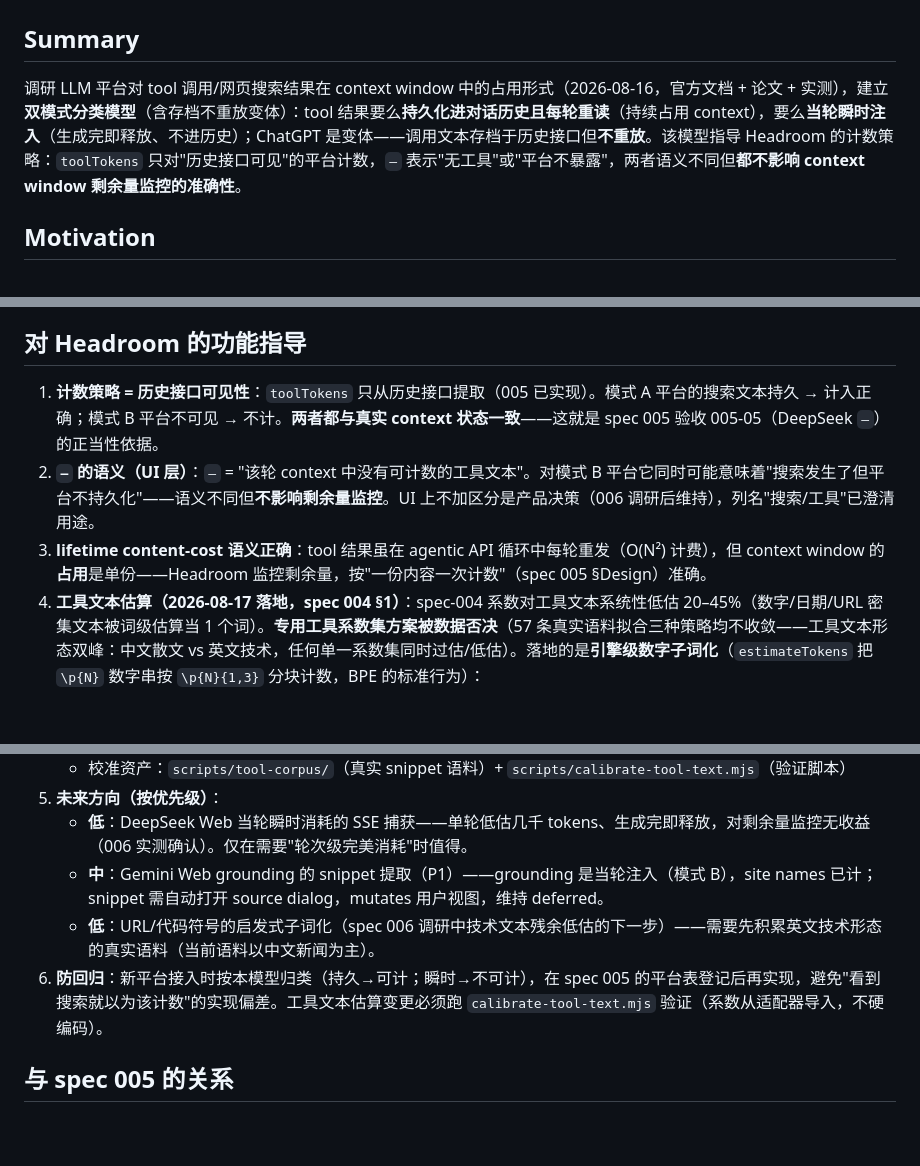
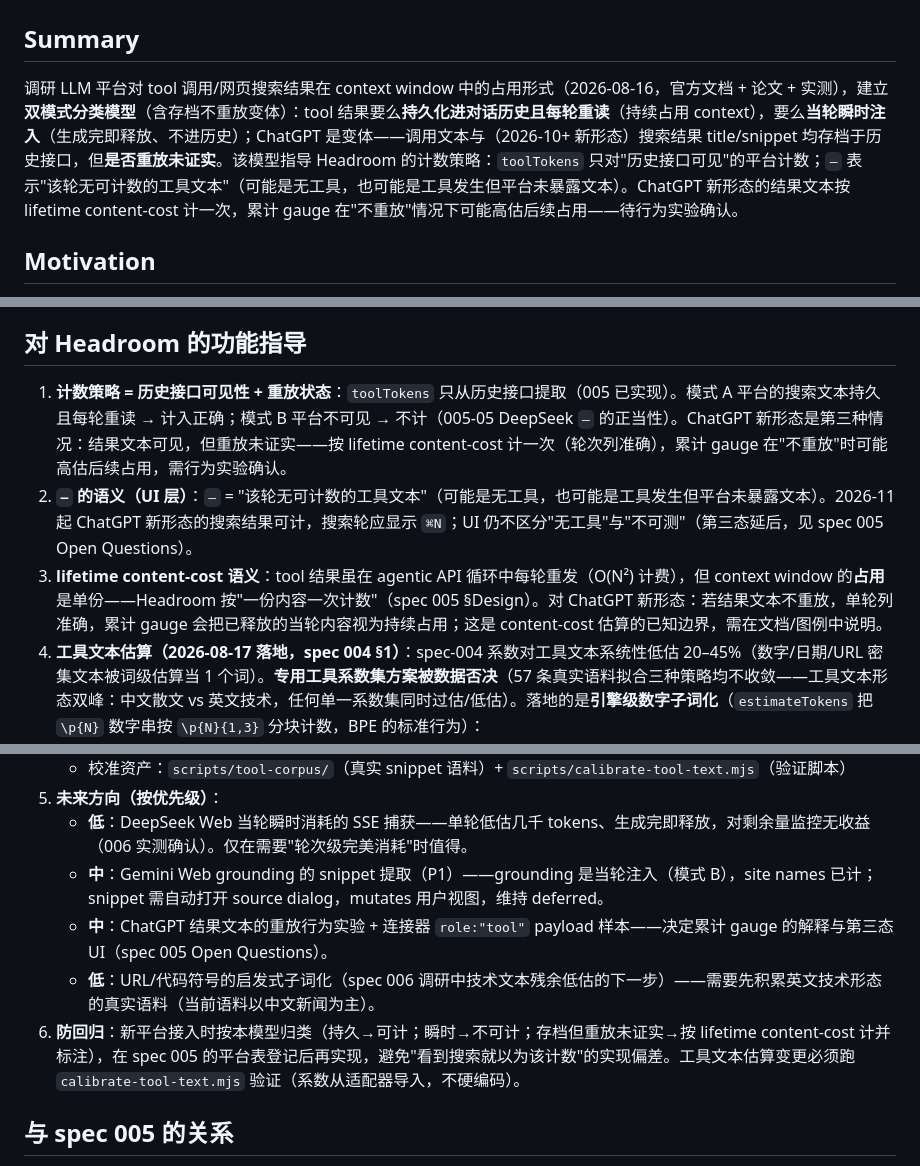
Before and after one commit to ZM-BAD/headroom, a Markdown page: specs/006-tool-context-occupancy.md, 3 parts joined by grey strips. GitHub-like rendering; blank space fills up the shorter version.

```diff
--- a/specs/006-tool-context-occupancy.md
+++ b/specs/006-tool-context-occupancy.md
@@ -2,7 +2,7 @@
 
 ## Summary
 
-调研 LLM 平台对 tool 调用/网页搜索结果在 context window 中的占用形式（2026-08-16，官方文档 + 论文 + 实测），建立**双模式分类模型**（含存档不重放变体）：tool 结果要么**持久化进对话历史且每轮重读**（持续占用 context），要么**当轮瞬时注入**（生成完即释放、不进历史）；ChatGPT 是变体——调用文本存档于历史接口但**不重放**。该模型指导 Headroom 的计数策略：`toolTokens` 只对"历史接口可见"的平台计数，`—` 表示"无工具"或"平台不暴露"，两者语义不同但**都不影响 context window 剩余量监控的准确性**。
+调研 LLM 平台对 tool 调用/网页搜索结果在 context window 中的占用形式（2026-08-16，官方文档 + 论文 + 实测），建立**双模式分类模型**（含存档不重放变体）：tool 结果要么**持久化进对话历史且每轮重读**（持续占用 context），要么**当轮瞬时注入**（生成完即释放、不进历史）；ChatGPT 是变体——调用文本与（2026-10+ 新形态）搜索结果 title/snippet 均存档于历史接口，但**是否重放未证实**。该模型指导 Headroom 的计数策略：`toolTokens` 只对"历史接口可见"的平台计数；`—` 表示"该轮无可计数的工具文本"（可能是无工具，也可能是工具发生但平台未暴露文本）。ChatGPT 新形态的结果文本按 lifetime content-cost 计一次，累计 gauge 在"不重放"情况下可能高估后续占用——待行为实验确认。
 
 ## Motivation
 
@@ -74,9 +75,9 @@ Tool 调用文本 + 工具返回结果**作为对话历史的一部分被持久
 
 ## 对 Headroom 的功能指导
 
-1. **计数策略 = 历史接口可见性**：`toolTokens` 只从历史接口提取（005 已实现）。模式 A 平台的搜索文本持久 → 计入正确；模式 B 平台不可见 → 不计。**两者都与真实 context 状态一致**——这就是 spec 005 验收 005-05（DeepSeek `—`）的正当性依据。
-2. **`—` 的语义（UI 层）**：`—` = "该轮 context 中没有可计数的工具文本"。对模式 B 平台它同时可能意味着"搜索发生了但平台不持久化"——语义不同但**不影响剩余量监控**。UI 上不加区分是产品决策（006 调研后维持），列名"搜索/工具"已澄清用途。
-3. **lifetime content-cost 语义正确**：tool 结果虽在 agentic API 循环中每轮重发（O(N²) 计费），但 context window 的**占用**是单份——Headroom 监控剩余量，按"一份内容一次计数"（spec 005 §Design）准确。
+1. **计数策略 = 历史接口可见性 + 重放状态**：`toolTokens` 只从历史接口提取（005 已实现）。模式 A 平台的搜索文本持久且每轮重读 → 计入正确；模式 B 平台不可见 → 不计（005-05 DeepSeek `—` 的正当性）。ChatGPT 新形态是第三种情况：结果文本可见，但重放未证实——按 lifetime content-cost 计一次（轮次列准确），累计 gauge 在"不重放"时可能高估后续占用，需行为实验确认。
+2. **`—` 的语义（UI 层）**：`—` = "该轮无可计数的工具文本"（可能是无工具，也可能是工具发生但平台未暴露文本）。2026-11 起 ChatGPT 新形态的搜索结果可计，搜索轮应显示 `⌘N`；UI 仍不区分"无工具"与"不可测"（第三态延后，见 spec 005 Open Questions）。
+3. **lifetime content-cost 语义**：tool 结果虽在 agentic API 循环中每轮重发（O(N²) 计费），但 context window 的**占用**是单份——Headroom 按"一份内容一次计数"（spec 005 §Design）。对 ChatGPT 新形态：若结果文本不重放，单轮列准确，累计 gauge 会把已释放的当轮内容视为持续占用；这是 content-cost 估算的已知边界，需在文档/图例中说明。
 4. **工具文本估算（2026-08-17 落地，spec 004 §1）**：spec-004 系数对工具文本系统性低估 20–45%（数字/日期/URL 密集文本被词级估算当 1 个词）。**专用工具系数集方案被数据否决**（57 条真实语料拟合三种策略均不收敛——工具文本形态双峰：中文散文 vs 英文技术，任何单一系数集同时过估/低估）。落地的是**引擎级数字子词化**（`estimateTokens` 把 `\p{N}` 数字串按 `\p{N}{1,3}` 分块计数，BPE 的标准行为）：
    - 实测改善（真实语料 57 条）：Doubao 聚合误差 -42% → -6.3%，Kimi worst 38.9% → 23.7%，中文/新闻类工具文本 ±10–15% ✅
    - 残余：英文技术文本（Qwen 语料）仍低估 15–50%——技术词 BPE 子词切分是词级线性模型的固有局限，工具文本占 context <1%，总量影响可忽略
@@ -85,8 +86,9 @@ Tool 调用文本 + 工具返回结果**作为对话历史的一部分被持久
 5. **未来方向（按优先级）**：
    - **低**：DeepSeek Web 当轮瞬时消耗的 SSE 捕获——单轮低估几千 tokens、生成完即释放，对剩余量监控无收益（006 实测确认）。仅在需要"轮次级完美消耗"时值得。
    - **中**：Gemini Web grounding 的 snippet 提取（P1）——grounding 是当轮注入（模式 B），site names 已计；snippet 需自动打开 source dialog，mutates 用户视图，维持 deferred。
+   - **中**：ChatGPT 结果文本的重放行为实验 + 连接器 `role:"tool"` payload 样本——决定累计 gauge 的解释与第三态 UI（spec 005 Open Questions）。
    - **低**：URL/代码符号的启发式子词化（spec 006 调研中技术文本残余低估的下一步）——需要先积累英文技术形态的真实语料（当前语料以中文新闻为主）。
-6. **防回归**：新平台接入时按本模型归类（持久→可计；瞬时→不可计），在 spec 005 的平台表登记后再实现，避免"看到搜索就以为该计数"的实现偏差。工具文本估算变更必须跑 `calibrate-tool-text.mjs` 验证（系数从适配器导入，不硬编码）。
+6. **防回归**：新平台接入时按本模型归类（持久→可计；瞬时→不可计；存档但重放未证实→按 lifetime content-cost 计并标注），在 spec 005 的平台表登记后再实现，避免"看到搜索就以为该计数"的实现偏差。工具文本估算变更必须跑 `calibrate-tool-text.mjs` 验证（系数从适配器导入，不硬编码）。
 
 ## 与 spec 005 的关系
 
```
Also changed, not shown: other parts of specs/006-tool-context-occupancy.md (+17 -16 lines), specs/005-tool-search-tokens.md (+30 -13 lines), specs/acceptance-checklist.md (+8 -2 lines).
